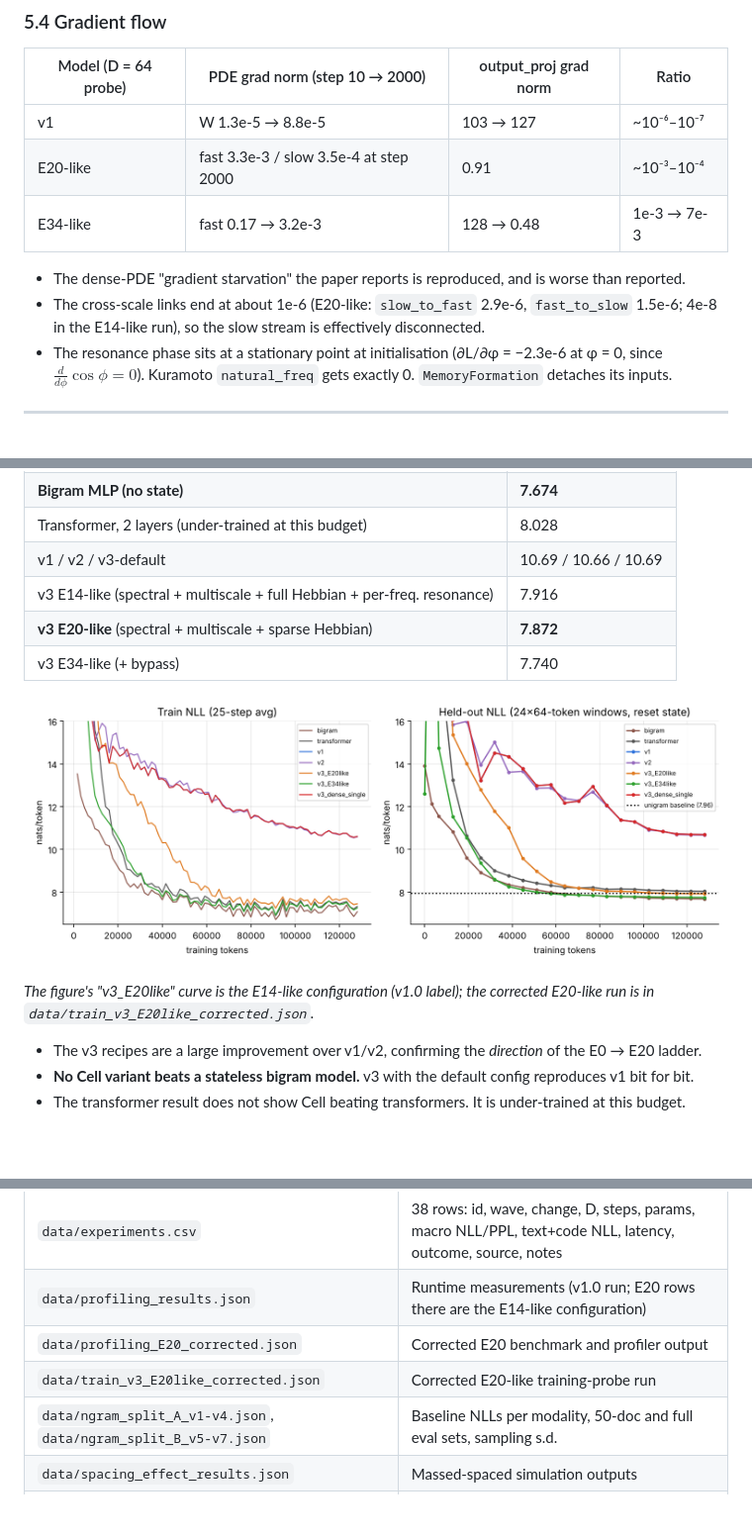
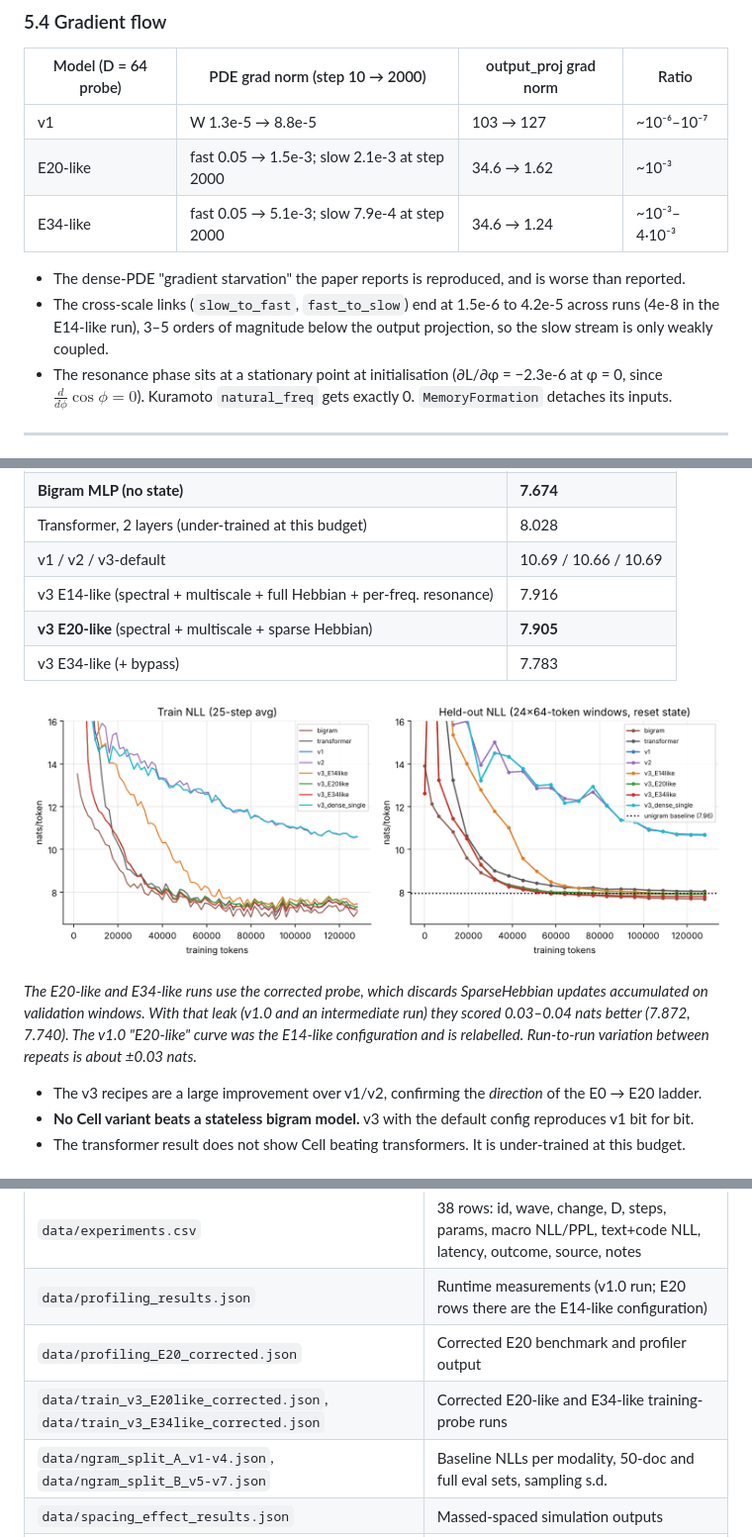
Before and after one commit to odin-loki/CellAI, a Markdown page: docs/audit/CELLAI_AUDIT_PAPER.md, 3 parts joined by grey strips. Shown at 99% size. Drawn GitHub-style; pictures changed too: docs/audit/figures/fig2_training_probe.png; blank space fills up the shorter version.

Commit message:
Audit v1.1: corrected probe runs, regenerated figures, final PDF
Fix SparseHebbian validation leak in the training probe and re-run the
E20-like and E34-like configurations; regenerate the training-curve and
parameter figures from the true E20 configuration; rebuild the PDF.

Co-Authored-By: Claude Opus 5.5 <noreply@anthropic.com>
Claude-Session: https://claude.ai/code/session_01FpcK5kAWZ2h8i51ZpqvBBN

```diff
--- a/docs/audit/CELLAI_AUDIT_PAPER.md
+++ b/docs/audit/CELLAI_AUDIT_PAPER.md
@@ -336,11 +336,11 @@ All figures are CPU, 4 threads, medians; ±20–30% container noise.
 | Model (D = 64 probe) | PDE grad norm (step 10 → 2000) | output_proj grad norm | Ratio |
 |---|---|---|---|
 | v1 | W 1.3e-5 → 8.8e-5 | 103 → 127 | ~10⁻⁶–10⁻⁷ |
-| E20-like | fast 3.3e-3 / slow 3.5e-4 at step 2000 | 0.91 | ~10⁻³–10⁻⁴ |
-| E34-like | fast 0.17 → 3.2e-3 | 128 → 0.48 | 1e-3 → 7e-3 |
+| E20-like | fast 0.05 → 1.5e-3; slow 2.1e-3 at step 2000 | 34.6 → 1.62 | ~10⁻³ |
+| E34-like | fast 0.05 → 5.1e-3; slow 7.9e-4 at step 2000 | 34.6 → 1.24 | ~10⁻³–4·10⁻³ |
 
 - The dense-PDE "gradient starvation" the paper reports is reproduced, and is worse than reported.
-- The cross-scale links end at about 1e-6 (E20-like: `slow_to_fast` 2.9e-6, `fast_to_slow` 1.5e-6; 4e-8 in the E14-like run), so the slow stream is effectively disconnected.
+- The cross-scale links (`slow_to_fast`, `fast_to_slow`) end at 1.5e-6 to 4.2e-5 across runs (4e-8 in the E14-like run), 3–5 orders of magnitude below the output projection, so the slow stream is only weakly coupled.
 - The resonance phase sits at a stationary point at initialisation (∂L/∂φ = −2.3e-6 at φ = 0, since $\frac{d}{d\phi}\cos\phi = 0$). Kuramoto `natural_freq` gets exactly 0. `MemoryFormation` detaches its inputs.
 
 ---
@@ -485,12 +485,12 @@ Every model was trained on the same 128 k tokens (the repository's 26 original d
 | Transformer, 2 layers (under-trained at this budget) | 8.028 |
 | v1 / v2 / v3-default | 10.69 / 10.66 / 10.69 |
 | v3 E14-like (spectral + multiscale + full Hebbian + per-freq. resonance) | 7.916 |
-| **v3 E20-like** (spectral + multiscale + sparse Hebbian) | **7.872** |
-| v3 E34-like (+ bypass) | 7.740 |
+| **v3 E20-like** (spectral + multiscale + sparse Hebbian) | **7.905** |
+| v3 E34-like (+ bypass) | 7.783 |
 
 ![Training probe](figures/fig2_training_probe.png)
 
-*The figure's "v3_E20like" curve is the E14-like configuration (v1.0 label); the corrected E20-like run is in `data/train_v3_E20like_corrected.json`.*
+*The E20-like and E34-like runs use the corrected probe, which discards SparseHebbian updates accumulated on validation windows. With that leak (v1.0 and an intermediate run) they scored 0.03–0.04 nats better (7.872, 7.740). The v1.0 "E20-like" curve was the E14-like configuration and is relabelled. Run-to-run variation between repeats is about ±0.03 nats.*
 
 - The v3 recipes are a large improvement over v1/v2, confirming the *direction* of the E0 → E20 ladder.
 - **No Cell variant beats a stateless bigram model.** v3 with the default config reproduces v1 bit for bit.
@@ -878,7 +878,7 @@ python docs/audit/build/build_pdf.py
 | `data/experiments.csv` | 38 rows: id, wave, change, D, steps, params, macro NLL/PPL, text+code NLL, latency, outcome, source, notes |
 | `data/profiling_results.json` | Runtime measurements (v1.0 run; E20 rows there are the E14-like configuration) |
 | `data/profiling_E20_corrected.json` | Corrected E20 benchmark and profiler output |
-| `data/train_v3_E20like_corrected.json` | Corrected E20-like training-probe run |
+| `data/train_v3_E20like_corrected.json`, `data/train_v3_E34like_corrected.json` | Corrected E20-like and E34-like training-probe runs |
 | `data/ngram_split_A_v1-v4.json`, `data/ngram_split_B_v5-v7.json` | Baseline NLLs per modality, 50-doc and full eval sets, sampling s.d. |
 | `data/spacing_effect_results.json` | Massed-spaced simulation outputs |
 | `figures/fig1–fig8` | Baselines, training probe, parameters, PDE scaling, Hebbian scaling, best-so-far, outcomes by wave, spacing effect |
```
Also changed, not shown: docs/audit/figures/fig3_param_breakdown.png, 3 other files.
